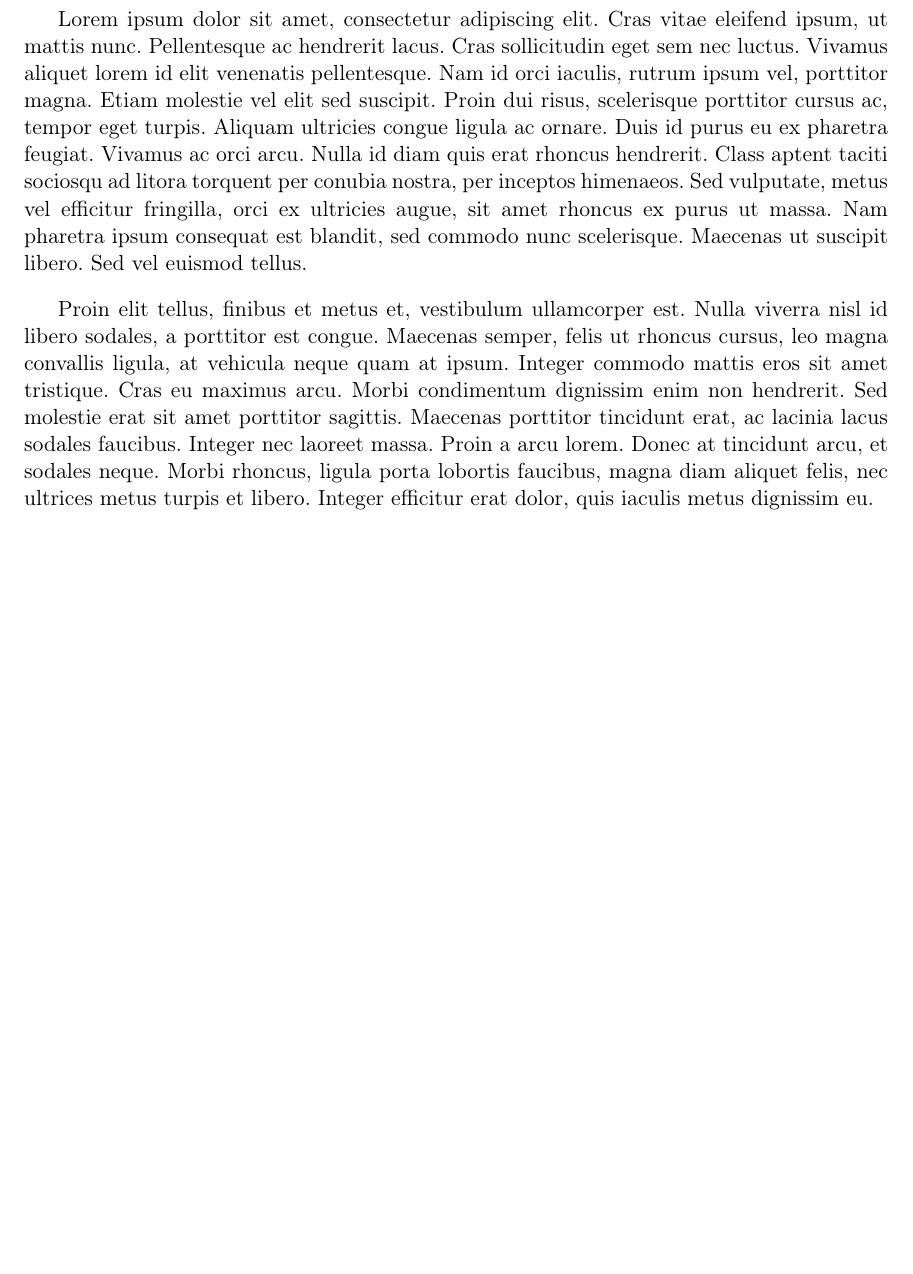
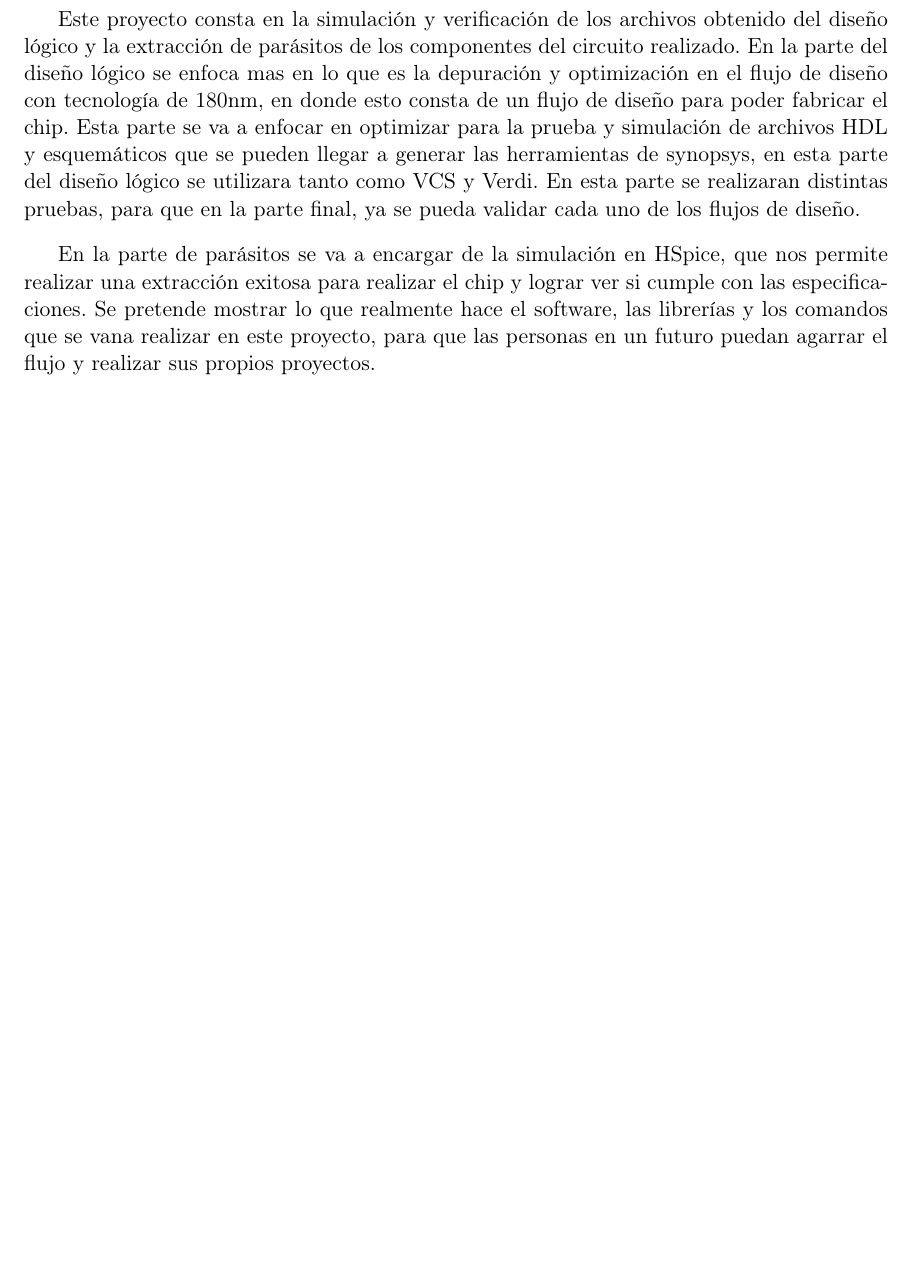
Before and after one commit to GerardoCardoza/Plantilla-para-protocolo-de-trabajos-de-graduaci-n-IE-MT-2020v1, a LaTeX document (z-main.tex, which reads b-resumen.tex): part of page 2 of 20, cut at the place of the change, the shorter picture padded with empty space. Compiled offline with pdfLaTeX.

Commit message:
Updates from Overleaf

```diff
--- a/b-resumen.tex
+++ b/b-resumen.tex
@@ -1,3 +1,7 @@
-Lorem ipsum dolor sit amet, consectetur adipiscing elit. Cras vitae eleifend ipsum, ut mattis nunc. Pellentesque ac hendrerit lacus. Cras sollicitudin eget sem nec luctus. Vivamus aliquet lorem id elit venenatis pellentesque. Nam id orci iaculis, rutrum ipsum vel, porttitor magna. Etiam molestie vel elit sed suscipit. Proin dui risus, scelerisque porttitor cursus ac, tempor eget turpis. Aliquam ultricies congue ligula ac ornare. Duis id purus eu ex pharetra feugiat. Vivamus ac orci arcu. Nulla id diam quis erat rhoncus hendrerit. Class aptent taciti sociosqu ad litora torquent per conubia nostra, per inceptos himenaeos. Sed vulputate, metus vel efficitur fringilla, orci ex ultricies augue, sit amet rhoncus ex purus ut massa. Nam pharetra ipsum consequat est blandit, sed commodo nunc scelerisque. Maecenas ut suscipit libero. Sed vel euismod tellus.
 
-Proin elit tellus, finibus et metus et, vestibulum ullamcorper est. Nulla viverra nisl id libero sodales, a porttitor est congue. Maecenas semper, felis ut rhoncus cursus, leo magna convallis ligula, at vehicula neque quam at ipsum. Integer commodo mattis eros sit amet tristique. Cras eu maximus arcu. Morbi condimentum dignissim enim non hendrerit. Sed molestie erat sit amet porttitor sagittis. Maecenas porttitor tincidunt erat, ac lacinia lacus sodales faucibus. Integer nec laoreet massa. Proin a arcu lorem. Donec at tincidunt arcu, et sodales neque. Morbi rhoncus, ligula porta lobortis faucibus, magna diam aliquet felis, nec ultrices metus turpis et libero. Integer efficitur erat dolor, quis iaculis metus dignissim eu.
+
+Este proyecto consta en la simulación y verificación de los archivos obtenido del diseño lógico y la extracción de parásitos de los componentes del circuito realizado.
+En la parte del diseño lógico se enfoca mas en lo que es la depuración y optimización en el flujo de diseño con tecnología de 180nm, en donde esto consta de un flujo de diseño para poder fabricar el chip. Esta parte se va a enfocar en optimizar para la prueba y simulación de archivos HDL y esquemáticos que se pueden llegar a generar las herramientas de synopsys, en esta parte del diseño lógico se utilizara tanto como VCS y Verdi.
+En esta parte se realizaran distintas pruebas, para que en la parte final, ya se pueda validar cada uno de los flujos de diseño.
+
+En la parte de parásitos se va a encargar de la simulación en HSpice, que nos permite realizar una extracción exitosa para realizar el chip y lograr ver si cumple con las especificaciones. Se pretende mostrar lo que realmente hace el software, las librerías y los comandos que se vana realizar en este proyecto, para que las personas en un futuro puedan agarrar el flujo y realizar sus propios proyectos.
```
